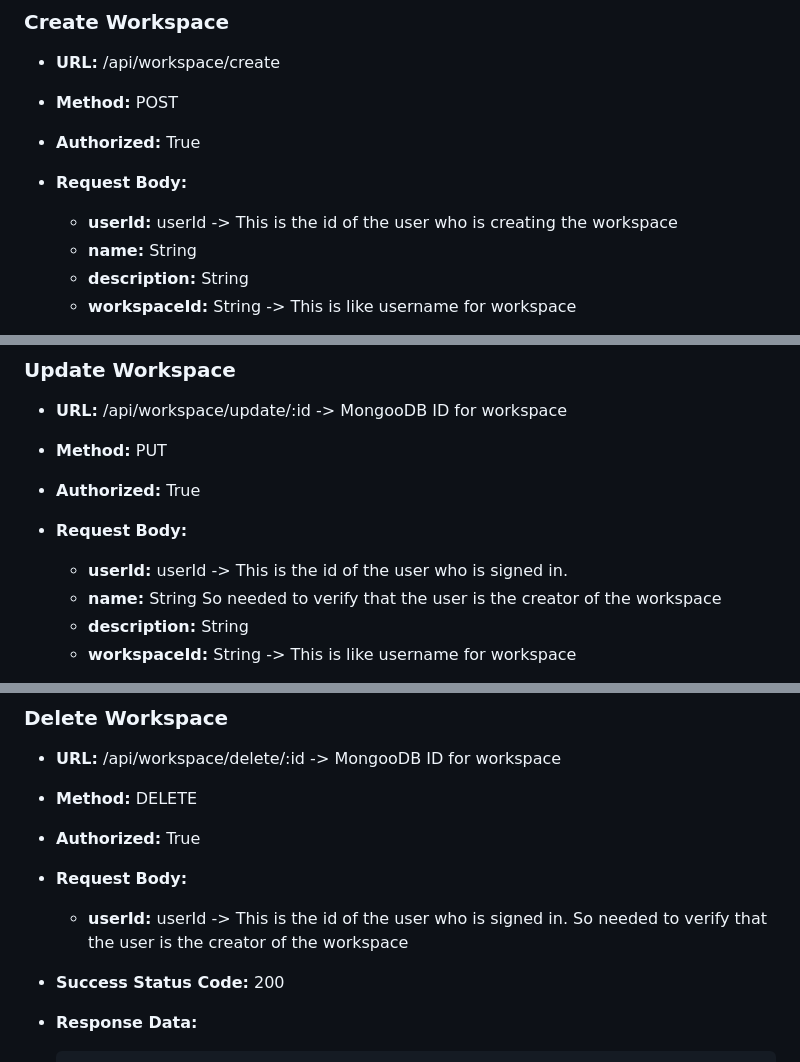
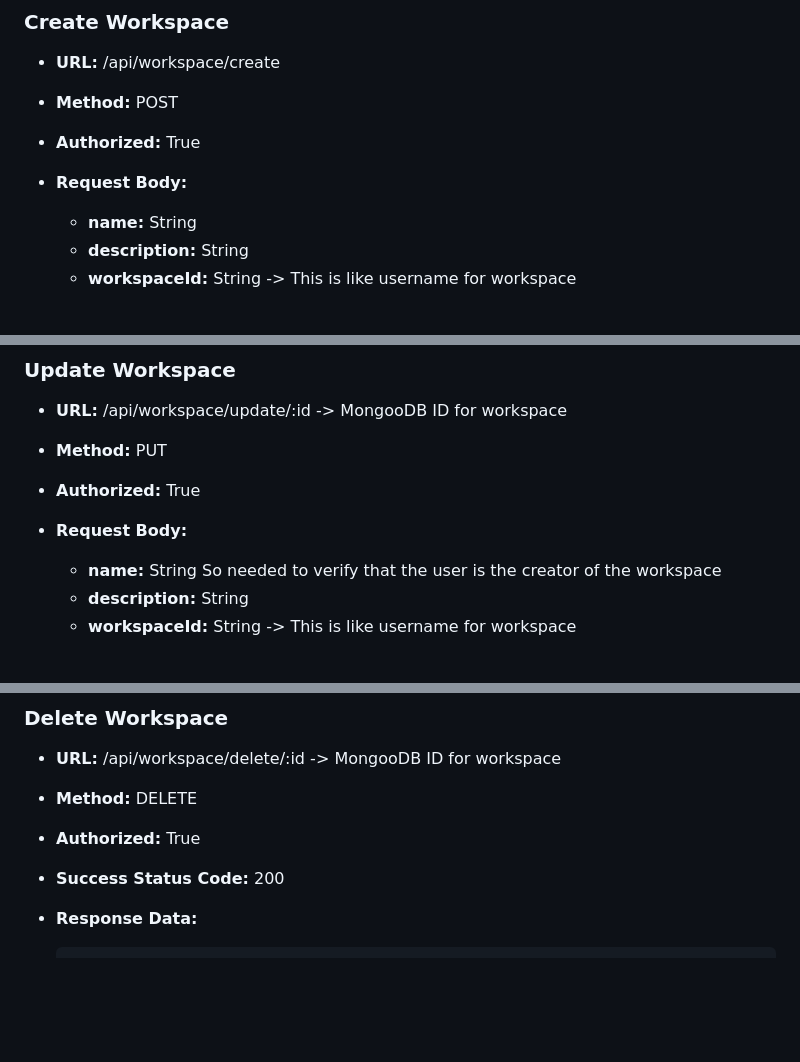
Before and after one commit to opencodeiiita/Hitch-Backend, a Markdown page: APIEndPoints.md, 3 parts joined by grey strips. Rendered like a GitHub page; blank space fills up the shorter version.

Commit message:
editted APIEndPoint

```diff
--- a/APIEndPoints.md
+++ b/APIEndPoints.md
@@ -109,7 +109,6 @@ The following properties of every endpoint will be descibed in this file:
 - **Method:** POST
 - **Authorized:** True
 - **Request Body:**
-  - **userId:** userId            -> This is the id of the user who is creating the workspace
   - **name:** String
   - **description:** String
   - **workspaceId:** String     -> This is like username for workspace
@@ -135,7 +134,6 @@ The following properties of every endpoint will be descibed in this file:
 - **Method:** PUT
 - **Authorized:** True
 - **Request Body:**
-  - **userId:** userId              -> This is the id of the user who is signed in.
   - **name:** String                   So needed to verify that the user is the creator of the workspace
   - **description:** String
   - **workspaceId:** String         -> This is like username for workspace
@@ -160,9 +158,6 @@ The following properties of every endpoint will be descibed in this file:
 - **URL:** /api/workspace/delete/:id        -> MongooDB ID for workspace
 - **Method:** DELETE
 - **Authorized:** True
-- **Request Body:**
-  - **userId:** userId              -> This is the id of the user who is signed in.
-                                       So needed to verify that the user is the creator of the workspace
 - **Success Status Code:** 200
 - **Response Data:**
 
```
